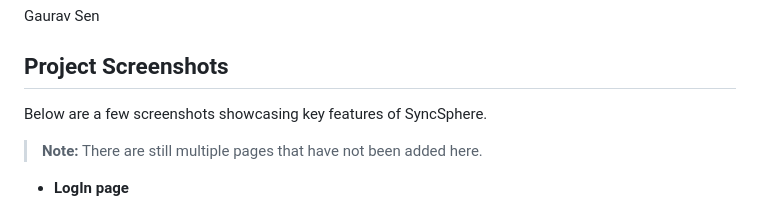
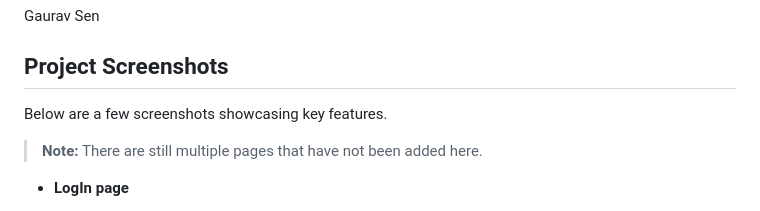
Before and after one commit to TihamiDev/EduSynth-ERP, a Markdown page: README.md, the part around the change. Rendered like a GitHub page.

```diff
--- a/README.md
+++ b/README.md
@@ -142,7 +142,7 @@ Gaurav Sen
 
 ## Project Screenshots
 
-Below are a few screenshots showcasing key features of SyncSphere.
+Below are a few screenshots showcasing key features.
 
 > **Note:** There are still multiple pages that have not been added here.
 
```
